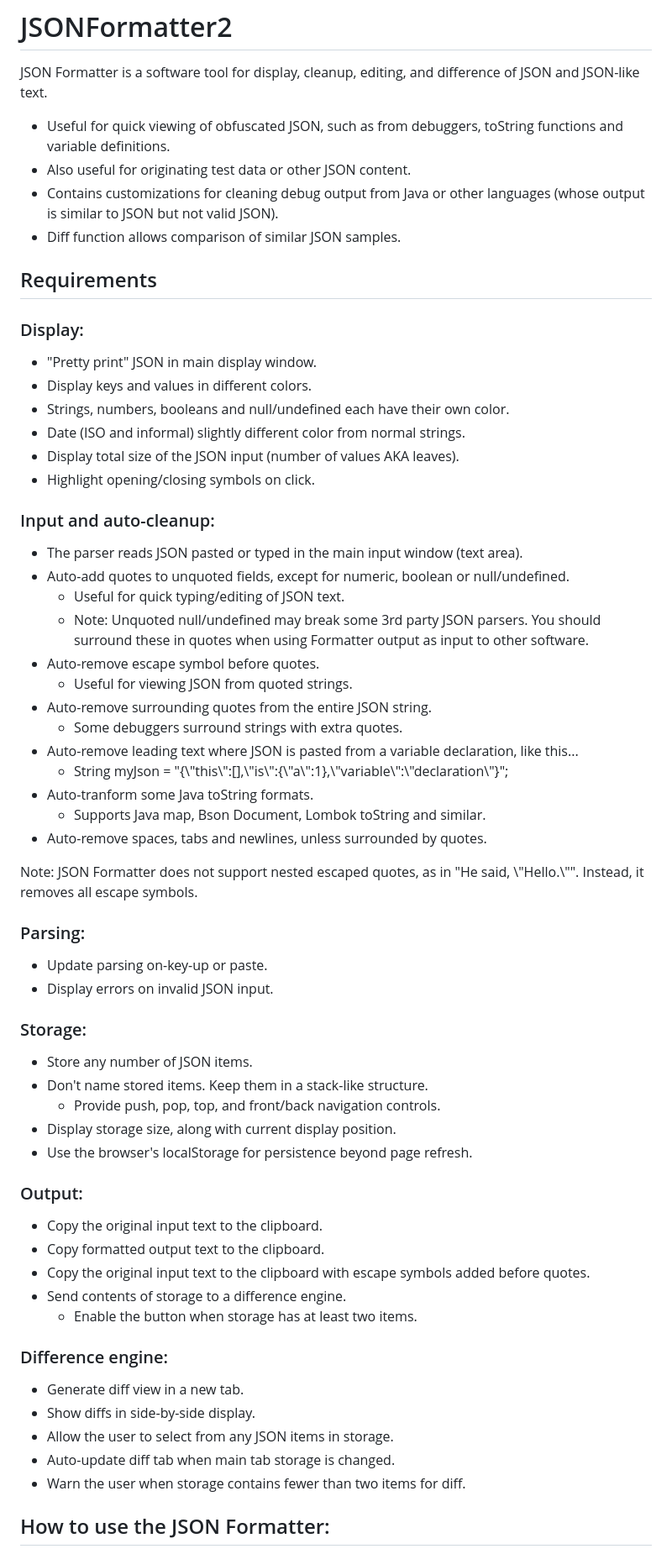
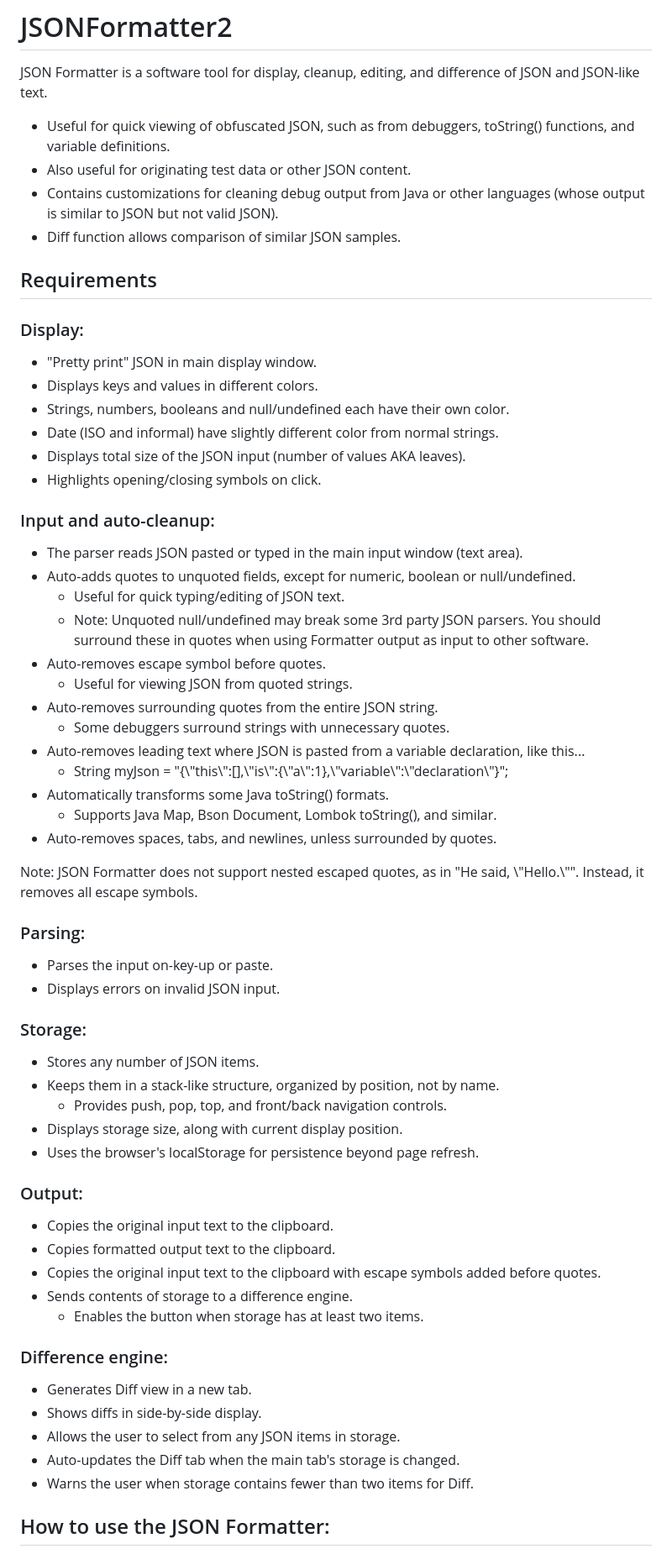
Before and after one commit to sugarvillela/JSONFormatter2, a Markdown page: README.md, the part around the change. Shown: that part at 84% size. Rendered like a GitHub page.

```diff
--- a/README.md
+++ b/README.md
@@ -1,6 +1,6 @@
 # JSONFormatter2
 JSON Formatter is a software tool for display, cleanup, editing, and difference of JSON and JSON-like text.
-* Useful for quick viewing of obfuscated JSON, such as from debuggers, toString functions and variable definitions.
+* Useful for quick viewing of obfuscated JSON, such as from debuggers, toString() functions, and variable definitions.
 * Also useful for originating test data or other JSON content.
 * Contains customizations for cleaning debug output from Java or other languages (whose output is similar to JSON but not valid JSON).
 * Diff function allows comparison of similar JSON samples.
@@ -9,53 +9,53 @@ JSON Formatter is a software tool for display, cleanup, editing, and difference
 
 ### Display:
 * "Pretty print" JSON in main display window.
-* Display keys and values in different colors.
+* Displays keys and values in different colors.
 * Strings, numbers, booleans and null/undefined each have their own color.
-* Date (ISO and informal) slightly different color from normal strings.
-* Display total size of the JSON input (number of values AKA leaves).
-* Highlight opening/closing symbols on click.
+* Date (ISO and informal) have slightly different color from normal strings.
+* Displays total size of the JSON input (number of values AKA leaves).
+* Highlights opening/closing symbols on click.
 
 ### Input and auto-cleanup:
 * The parser reads JSON pasted or typed in the main input window (text area).
-* Auto-add quotes to unquoted fields, except for numeric, boolean or null/undefined.
+* Auto-adds quotes to unquoted fields, except for numeric, boolean or null/undefined.
   * Useful for quick typing/editing of JSON text.
   * Note: Unquoted null/undefined may break some 3rd party JSON parsers. You should surround these in quotes when using Formatter output as input to other software.
-* Auto-remove escape symbol before quotes.
+* Auto-removes escape symbol before quotes.
   * Useful for viewing JSON from quoted strings.
-* Auto-remove surrounding quotes from the entire JSON string.
-  * Some debuggers surround strings with extra quotes.
-* Auto-remove leading text where JSON is pasted from a variable declaration, like this...
+* Auto-removes surrounding quotes from the entire JSON string.
+  * Some debuggers surround strings with unnecessary quotes.
+* Auto-removes leading text where JSON is pasted from a variable declaration, like this...
   * String myJson = "{\\"this\\":[],\\"is\\":{\\"a\\":1},\\"variable\\":\\"declaration\\"}";
-* Auto-tranform some Java toString formats.
-  * Supports Java map, Bson Document, Lombok toString and similar.
-* Auto-remove spaces, tabs and newlines, unless surrounded by quotes.
+* Automatically transforms some Java toString() formats.
+  * Supports Java Map, Bson Document, Lombok toString(), and similar.
+* Auto-removes spaces, tabs, and newlines, unless surrounded by quotes.
 
 Note: JSON Formatter does not support nested escaped quotes, as in "He said, \\"Hello.\\"".  Instead, it removes all escape symbols.
 
 ### Parsing:
-* Update parsing on-key-up or paste.
-* Display errors on invalid JSON input.
+* Parses the input on-key-up or paste.
+* Displays errors on invalid JSON input.
 
 ### Storage:
-* Store any number of JSON items.
-* Don't name stored items. Keep them in a stack-like structure.
-  * Provide push, pop, top, and front/back navigation controls.
-* Display storage size, along with current display position.
-* Use the browser's localStorage for persistence beyond page refresh.
+* Stores any number of JSON items.
+* Keeps them in a stack-like structure, organized by position, not by name.
+  * Provides push, pop, top, and front/back navigation controls.
+* Displays storage size, along with current display position.
+* Uses the browser's localStorage for persistence beyond page refresh.
 
 ### Output:
-* Copy the original input text to the clipboard.
-* Copy formatted output text to the clipboard.
-* Copy the original input text to the clipboard with escape symbols added before quotes.
-* Send contents of storage to a difference engine.
-  * Enable the button when storage has at least two items.
+* Copies the original input text to the clipboard.
+* Copies formatted output text to the clipboard.
+* Copies the original input text to the clipboard with escape symbols added before quotes.
+* Sends contents of storage to a difference engine.
+  * Enables the button when storage has at least two items.
 
 ### Difference engine:
-* Generate diff view in a new tab.
-* Show diffs in side-by-side display.
-* Allow the user to select from any JSON items in storage.
-* Auto-update diff tab when main tab storage is changed.
-* Warn the user when storage contains fewer than two items for diff.
+* Generates Diff view in a new tab.
+* Shows diffs in side-by-side display.
+* Allows the user to select from any JSON items in storage.
+* Auto-updates the Diff tab when the main tab's storage is changed.
+* Warns the user when storage contains fewer than two items for Diff.
 
 ## How to use the JSON Formatter:
 JSON Formatter has an input window (a text area) and an output window (a read-only div).
```
